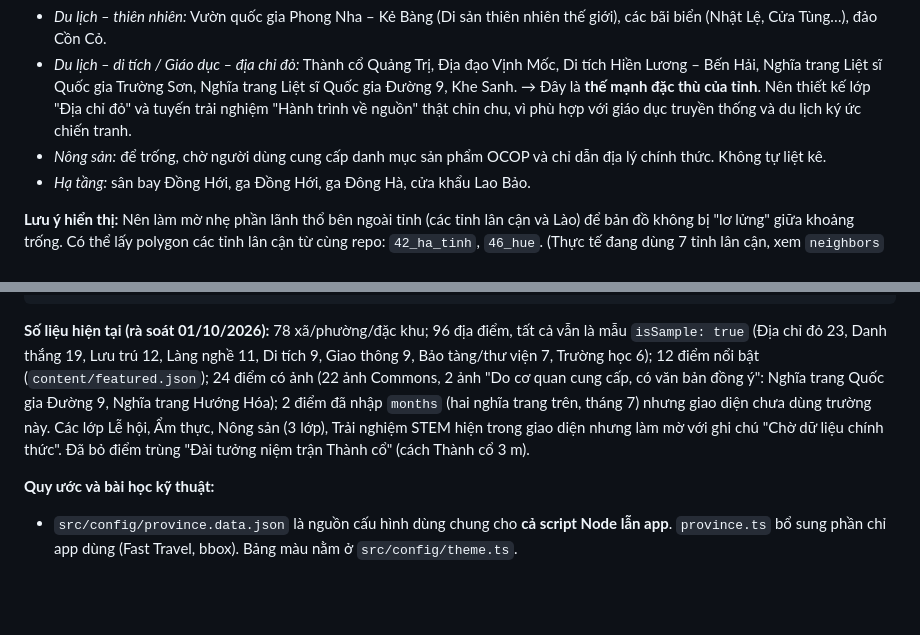
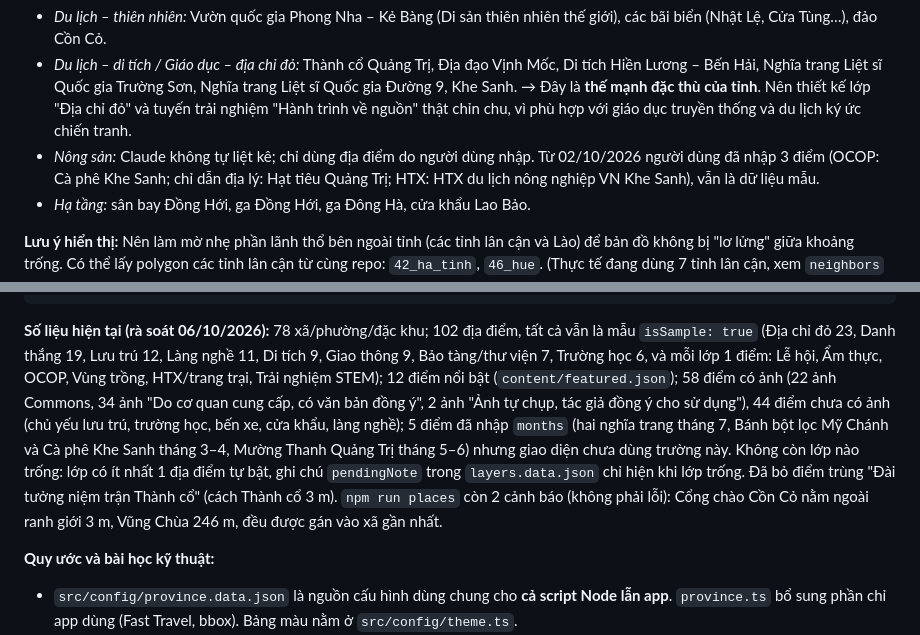
Before and after one commit to phuonglinh-ai/quang-tri-travel-map, a Markdown page: CLAUDE.md, 2 parts joined by grey strips. GitHub-like rendering; blank space fills up the shorter version.

````diff
--- a/CLAUDE.md
+++ b/CLAUDE.md
@@ -145,7 +145,7 @@ DATA_PATH          = json/geojson/44_quang_tri/
 - *Du lịch – thiên nhiên:* Vườn quốc gia Phong Nha – Kẻ Bàng (Di sản thiên nhiên thế giới), các bãi biển (Nhật Lệ, Cửa Tùng…), đảo Cồn Cỏ.
 - *Du lịch – di tích / Giáo dục – địa chỉ đỏ:* Thành cổ Quảng Trị, Địa đạo Vịnh Mốc, Di tích Hiền Lương – Bến Hải, Nghĩa trang Liệt sĩ Quốc gia Trường Sơn, Nghĩa trang Liệt sĩ Quốc gia Đường 9, Khe Sanh.
   → Đây là **thế mạnh đặc thù của tỉnh**. Nên thiết kế lớp "Địa chỉ đỏ" và tuyến trải nghiệm "Hành trình về nguồn" thật chỉn chu, vì phù hợp với giáo dục truyền thống và du lịch ký ức chiến tranh.
-- *Nông sản:* để trống, chờ người dùng cung cấp danh mục sản phẩm OCOP và chỉ dẫn địa lý chính thức. Không tự liệt kê.
+- *Nông sản:* Claude không tự liệt kê; chỉ dùng địa điểm do người dùng nhập. Từ 02/10/2026 người dùng đã nhập 3 điểm (OCOP: Cà phê Khe Sanh; chỉ dẫn địa lý: Hạt tiêu Quảng Trị; HTX: HTX du lịch nông nghiệp VN Khe Sanh), vẫn là dữ liệu mẫu.
 - *Hạ tầng:* sân bay Đồng Hới, ga Đồng Hới, ga Đông Hà, cửa khẩu Lao Bảo.
 
 **Lưu ý hiển thị:** Nên làm mờ nhẹ phần lãnh thổ bên ngoài tỉnh (các tỉnh lân cận và Lào) để bản đồ không bị "lơ lửng" giữa khoảng trống. Có thể lấy polygon các tỉnh lân cận từ cùng repo: `42_ha_tinh`, `46_hue`. (Thực tế đang dùng 7 tỉnh lân cận, xem `neighbors` trong `src/config/province.data.json` và mục 11.) Nhãn nước láng giềng ghi là "Lào", tự đặt, không lấy từ OSM.
@@ -303,7 +303,7 @@ tools/review-images.html   trang duyệt ảnh, chỉ dùng khi dev (không vào
 .claude/launch.json        cấu hình server dev (5173) và preview (4173) cho khung trình duyệt
 ```
 
-**Số liệu hiện tại (rà soát 01/10/2026):** 78 xã/phường/đặc khu; 96 địa điểm, tất cả vẫn là mẫu `isSample: true` (Địa chỉ đỏ 23, Danh thắng 19, Lưu trú 12, Làng nghề 11, Di tích 9, Giao thông 9, Bảo tàng/thư viện 7, Trường học 6); 12 điểm nổi bật (`content/featured.json`); 24 điểm có ảnh (22 ảnh Commons, 2 ảnh "Do cơ quan cung cấp, có văn bản đồng ý": Nghĩa trang Quốc gia Đường 9, Nghĩa trang Hướng Hóa); 2 điểm đã nhập `months` (hai nghĩa trang trên, tháng 7) nhưng giao diện chưa dùng trường này. Các lớp Lễ hội, Ẩm thực, Nông sản (3 lớp), Trải nghiệm STEM hiện trong giao diện nhưng làm mờ với ghi chú "Chờ dữ liệu chính thức". Đã bỏ điểm trùng "Đài tưởng niệm trận Thành cổ" (cách Thành cổ 3 m).
+**Số liệu hiện tại (rà soát 06/10/2026):** 78 xã/phường/đặc khu; 102 địa điểm, tất cả vẫn là mẫu `isSample: true` (Địa chỉ đỏ 23, Danh thắng 19, Lưu trú 12, Làng nghề 11, Di tích 9, Giao thông 9, Bảo tàng/thư viện 7, Trường học 6, và mỗi lớp 1 điểm: Lễ hội, Ẩm thực, OCOP, Vùng trồng, HTX/trang trại, Trải nghiệm STEM); 12 điểm nổi bật (`content/featured.json`); 58 điểm có ảnh (22 ảnh Commons, 34 ảnh "Do cơ quan cung cấp, có văn bản đồng ý", 2 ảnh "Ảnh tự chụp, tác giả đồng ý cho sử dụng"), 44 điểm chưa có ảnh (chủ yếu lưu trú, trường học, bến xe, cửa khẩu, làng nghề); 5 điểm đã nhập `months` (hai nghĩa trang tháng 7, Bánh bột lọc Mỹ Chánh và Cà phê Khe Sanh tháng 3–4, Mường Thanh Quảng Trị tháng 5–6) nhưng giao diện chưa dùng trường này. Không còn lớp nào trống: lớp có ít nhất 1 địa điểm tự bật, ghi chú `pendingNote` trong `layers.data.json` chỉ hiện khi lớp trống. Đã bỏ điểm trùng "Đài tưởng niệm trận Thành cổ" (cách Thành cổ 3 m). `npm run places` còn 2 cảnh báo (không phải lỗi): Cổng chào Cồn Cỏ nằm ngoài ranh giới 3 m, Vũng Chùa 246 m, đều được gán vào xã gần nhất.
 
 **Quy ước và bài học kỹ thuật:**
 
````
Also changed, not shown: other parts of CLAUDE.md (+9 -8 lines).
